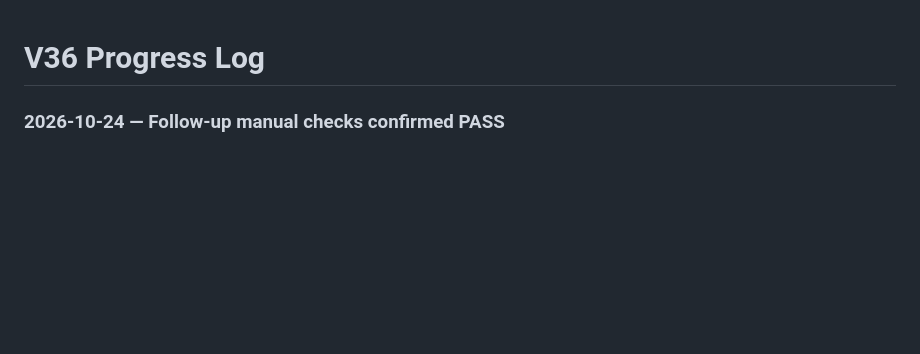
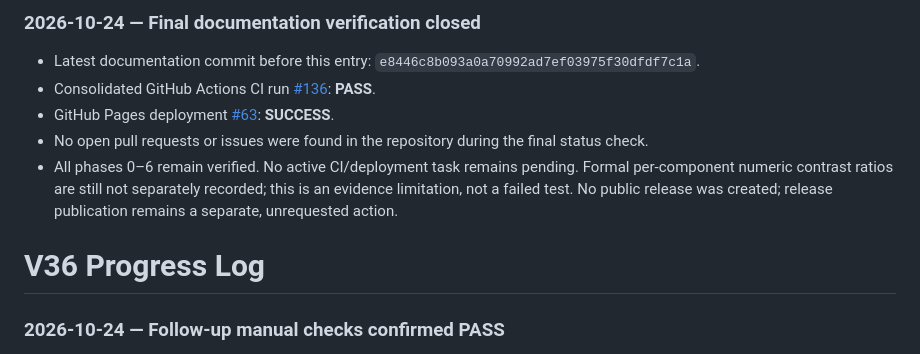
Before and after one commit to vijay3695/V36, a Markdown page: PROGRESS.md, the part around the change. GitHub-like rendering; blank space fills up the shorter version.

Commit message:
docs: record final CI and Pages verification

```diff
--- a/PROGRESS.md
+++ b/PROGRESS.md
@@ -1,3 +1,11 @@
+### 2026-10-24 — Final documentation verification closed
+
+- Latest documentation commit before this entry: `e8446c8b093a0a70992ad7ef03975f30dfdf7c1a`.
+- Consolidated GitHub Actions CI run [#136](https://github.com/vijay3695/V36/actions/runs/40085468160): **PASS**.
+- GitHub Pages deployment [#63](https://github.com/vijay3695/V36/actions/runs/40085467930): **SUCCESS**.
+- No open pull requests or issues were found in the repository during the final status check.
+- All phases 0–6 remain verified. No active CI/deployment task remains pending. Formal per-component numeric contrast ratios are still not separately recorded; this is an evidence limitation, not a failed test. No public release was created; release publication remains a separate, unrequested action.
+
 # V36 Progress Log
 
 ### 2026-10-24 — Follow-up manual checks confirmed PASS
```
